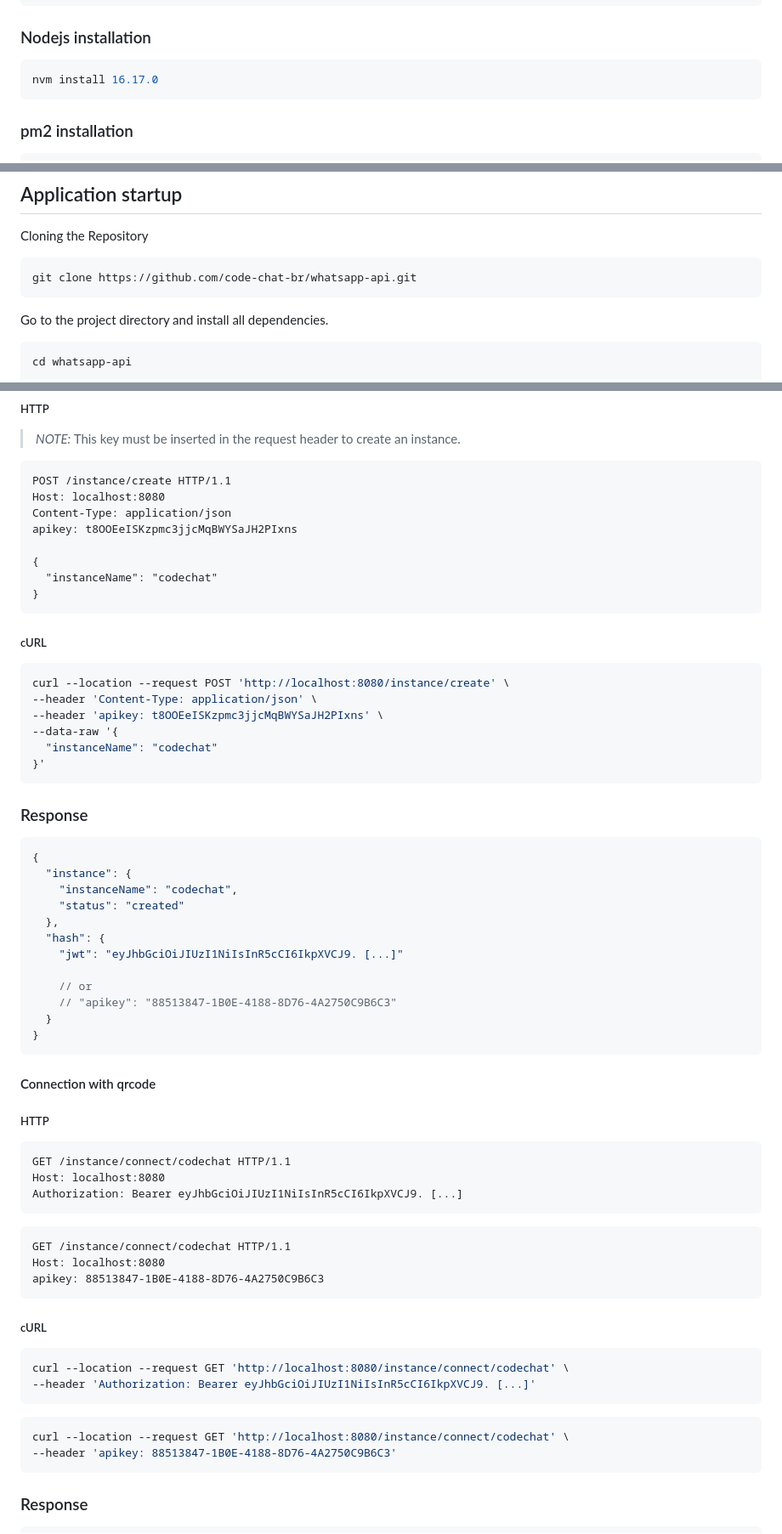
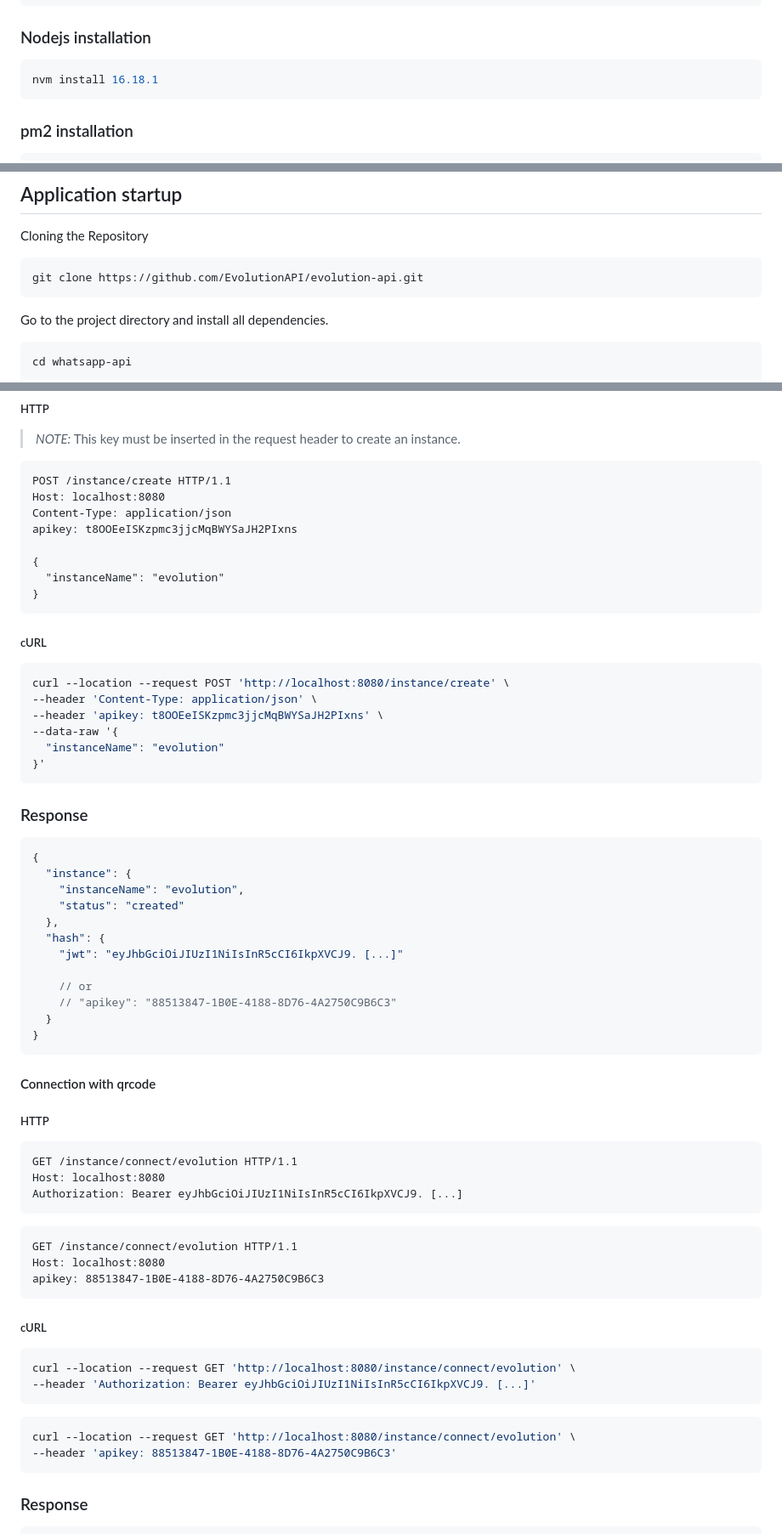
Before and after one commit to EvolutionAPI/evolution-api, a Markdown page: README.md, 3 parts joined by grey strips. Shown: that part at 85% size. Drawn GitHub-style.

````diff
--- a/README.md
+++ b/README.md
@@ -44,7 +41,7 @@ sudo usermod -aG docker ${USER}
 ### Nodejs installation
 
 ```sh
-nvm install 16.17.0
+nvm install 16.18.1
 ```
 
 ### pm2 installation
@@ -72,7 +69,7 @@ Using the database is optional.
 
 Cloning the Repository
 ```
-git clone https://github.com/code-chat-br/whatsapp-api.git
+git clone https://github.com/EvolutionAPI/evolution-api.git
 ```
 
 Go to the project directory and install all dependencies.</br>
@@ -121,7 +118,7 @@ Content-Type: application/json
 apikey: t8OOEeISKzpmc3jjcMqBWYSaJH2PIxns
 
 {
-  "instanceName": "codechat"
+  "instanceName": "evolution"
 }
 ```
 ##### cURL
@@ -131,7 +128,7 @@ curl --location --request POST 'http://localhost:8080/instance/create' \
 --header 'Content-Type: application/json' \
 --header 'apikey: t8OOEeISKzpmc3jjcMqBWYSaJH2PIxns' \
 --data-raw '{
-  "instanceName": "codechat"
+  "instanceName": "evolution"
 }'
 ```
 ### Response
@@ -139,7 +136,7 @@ curl --location --request POST 'http://localhost:8080/instance/create' \
 ```ts
 {
   "instance": {
-    "instanceName": "codechat",
+    "instanceName": "evolution",
     "status": "created"
   },
   "hash": {
@@ -155,23 +152,23 @@ curl --location --request POST 'http://localhost:8080/instance/create' \
 ##### HTTP
 
 ```http
-GET /instance/connect/codechat HTTP/1.1
+GET /instance/connect/evolution HTTP/1.1
 Host: localhost:8080
 Authorization: Bearer eyJhbGciOiJIUzI1NiIsInR5cCI6IkpXVCJ9. [...]
 ```
 ```http
-GET /instance/connect/codechat HTTP/1.1
+GET /instance/connect/evolution HTTP/1.1
 Host: localhost:8080
 apikey: 88513847-1B0E-4188-8D76-4A2750C9B6C3
 ```
 ##### cURL
 
 ```bash
-curl --location --request GET 'http://localhost:8080/instance/connect/codechat' \
+curl --location --request GET 'http://localhost:8080/instance/connect/evolution' \
 --header 'Authorization: Bearer eyJhbGciOiJIUzI1NiIsInR5cCI6IkpXVCJ9. [...]'
 ```
 ```bash
-curl --location --request GET 'http://localhost:8080/instance/connect/codechat' \
+curl --location --request GET 'http://localhost:8080/instance/connect/evolution' \
 --header 'apikey: 88513847-1B0E-4188-8D76-4A2750C9B6C3'
 ```
 
````
Also changed, not shown: other parts of README.md (+33 -15 lines), public/images/code.png, public/images/codechat-logo.png, public/images/cover.png, public/images/n8n-codechat-wapi.png (deleted), 1 other file.
